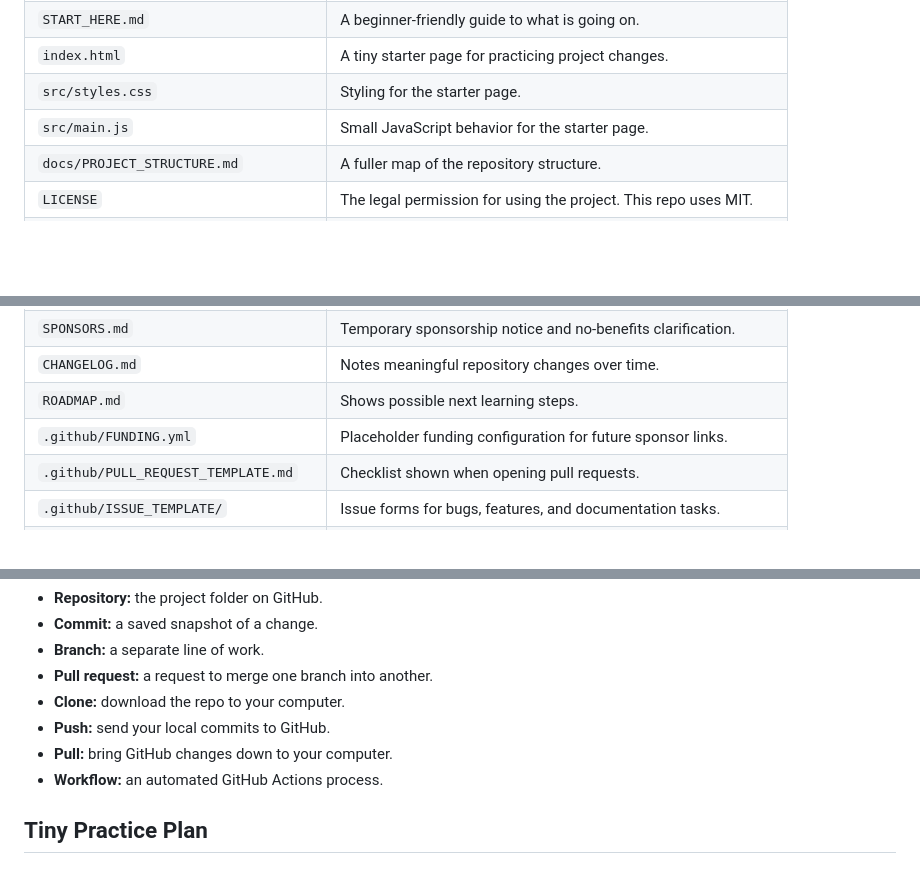
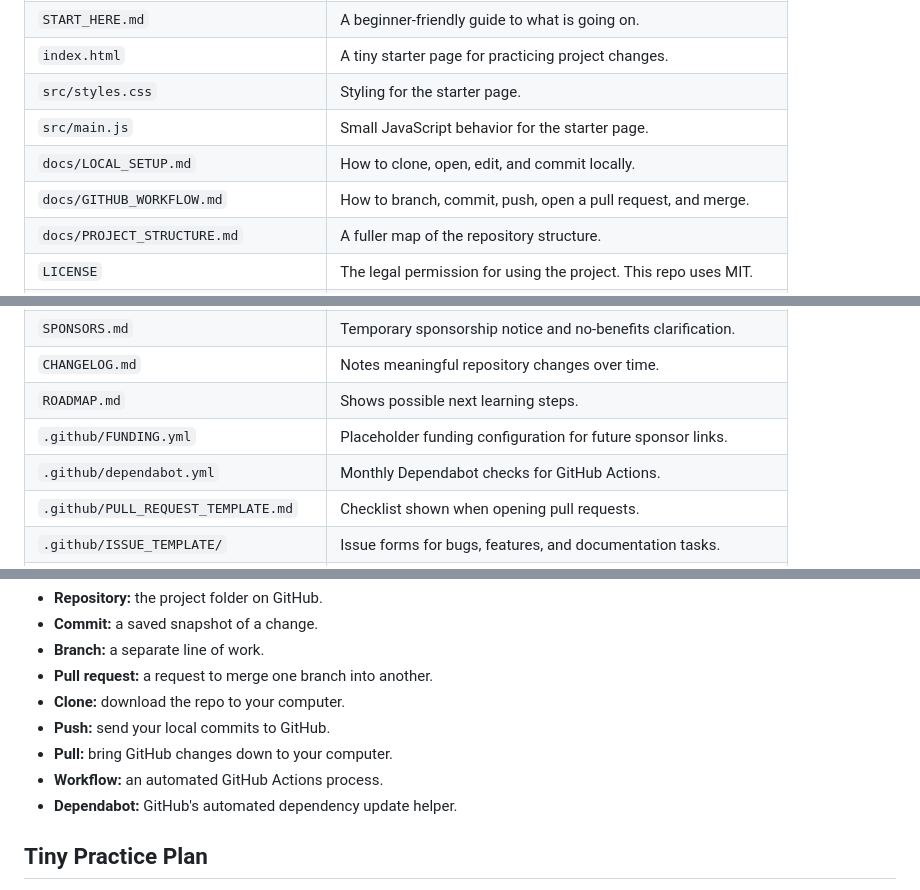
Before and after one commit to jjoanna2-debug/test-project-tbd, a Markdown page: START_HERE.md, 3 parts joined by grey strips. Drawn GitHub-style; blank space fills up the shorter version.

Commit message:
Sync starter guide with docs and Dependabot files

```diff
--- a/START_HERE.md
+++ b/START_HERE.md
@@ -26,6 +26,8 @@ It is not a production app. That is okay. The point is to learn the shape of a c
 | `index.html` | A tiny starter page for practicing project changes. |
 | `src/styles.css` | Styling for the starter page. |
 | `src/main.js` | Small JavaScript behavior for the starter page. |
+| `docs/LOCAL_SETUP.md` | How to clone, open, edit, and commit locally. |
+| `docs/GITHUB_WORKFLOW.md` | How to branch, commit, push, open a pull request, and merge. |
 | `docs/PROJECT_STRUCTURE.md` | A fuller map of the repository structure. |
 | `LICENSE` | The legal permission for using the project. This repo uses MIT. |
 | `LEGAL_NOTICES.md` | Plain-language context for the license and public-use boundaries. |
@@ -38,6 +40,7 @@ It is not a production app. That is okay. The point is to learn the shape of a c
 | `CHANGELOG.md` | Notes meaningful repository changes over time. |
 | `ROADMAP.md` | Shows possible next learning steps. |
 | `.github/FUNDING.yml` | Placeholder funding configuration for future sponsor links. |
+| `.github/dependabot.yml` | Monthly Dependabot checks for GitHub Actions. |
 | `.github/PULL_REQUEST_TEMPLATE.md` | Checklist shown when opening pull requests. |
 | `.github/ISSUE_TEMPLATE/` | Issue forms for bugs, features, and documentation tasks. |
 | `.github/workflows/basic-checks.yml` | Basic automated checks for the repository. |
@@ -56,6 +59,7 @@ It is not a production app. That is okay. The point is to learn the shape of a c
 - **Push:** send your local commits to GitHub.
 - **Pull:** bring GitHub changes down to your computer.
 - **Workflow:** an automated GitHub Actions process.
+- **Dependabot:** GitHub's automated dependency update helper.
 
 ## Tiny Practice Plan
 
```
